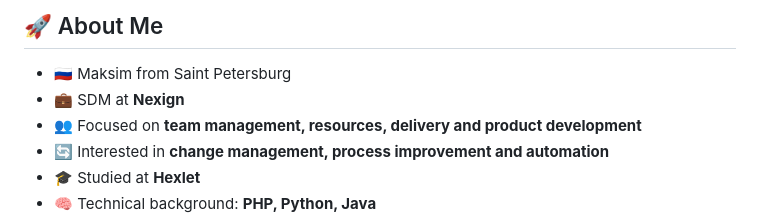
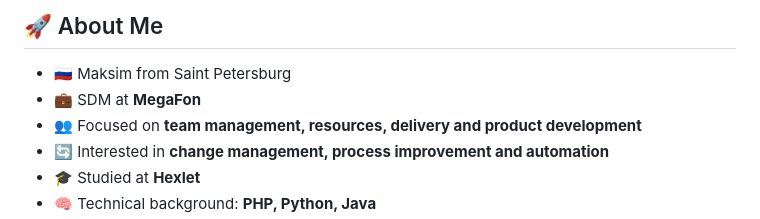
Before and after one commit to Harumimax/Harumimax, a Markdown page: README.md, the part around the change. Rendered like a GitHub page.

```diff
--- a/README.md
+++ b/README.md
@@ -25,7 +25,7 @@
 ## 🚀 About Me
 
 - 🇷🇺 Maksim from Saint Petersburg
-- 💼 SDM at **Nexign**
+- 💼 SDM at **MegaFon**
 - 👥 Focused on **team management, resources, delivery and product development**
 - 🔄 Interested in **change management, process improvement and automation**
 - 🎓 Studied at **Hexlet**
```
